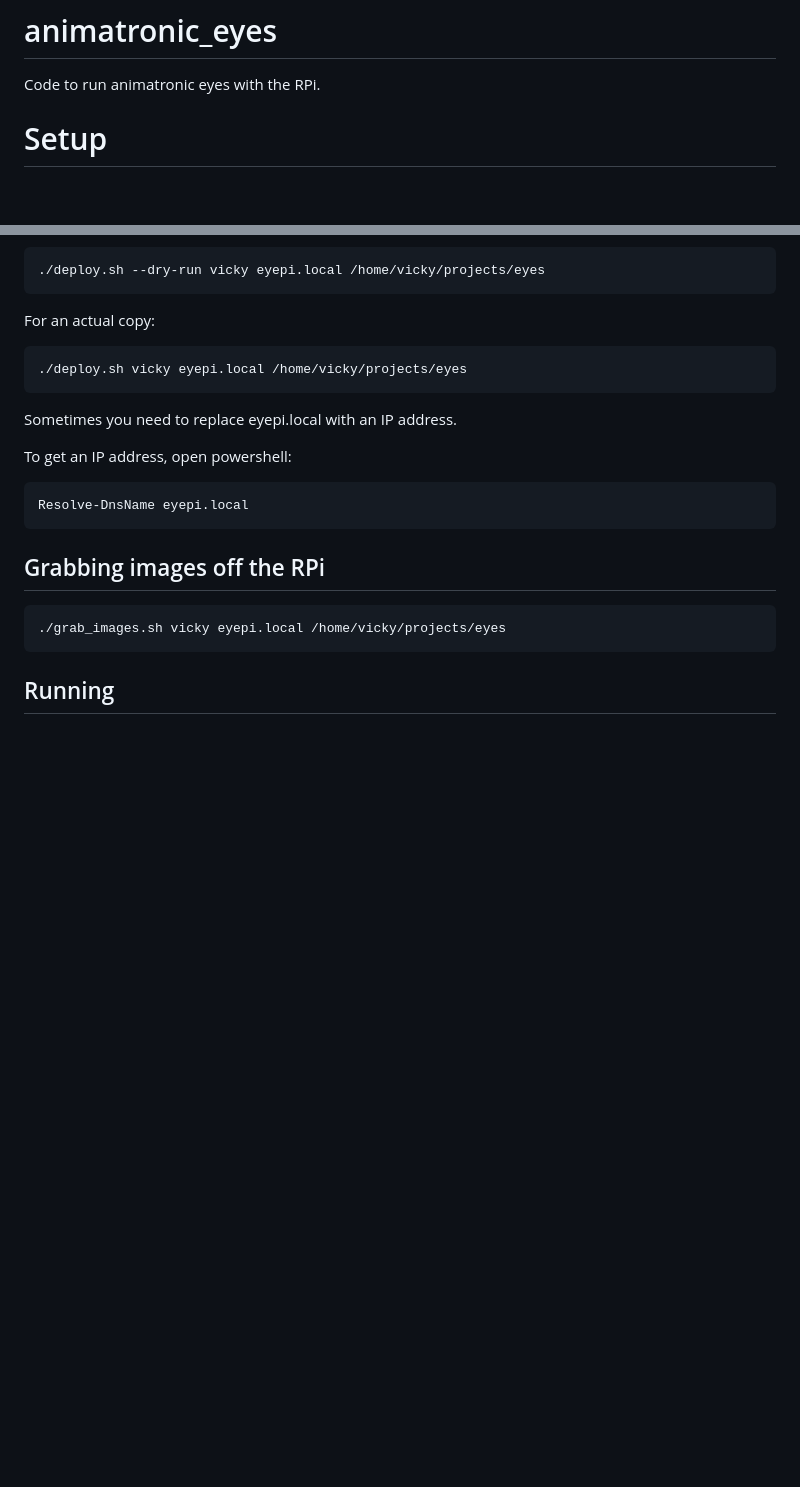
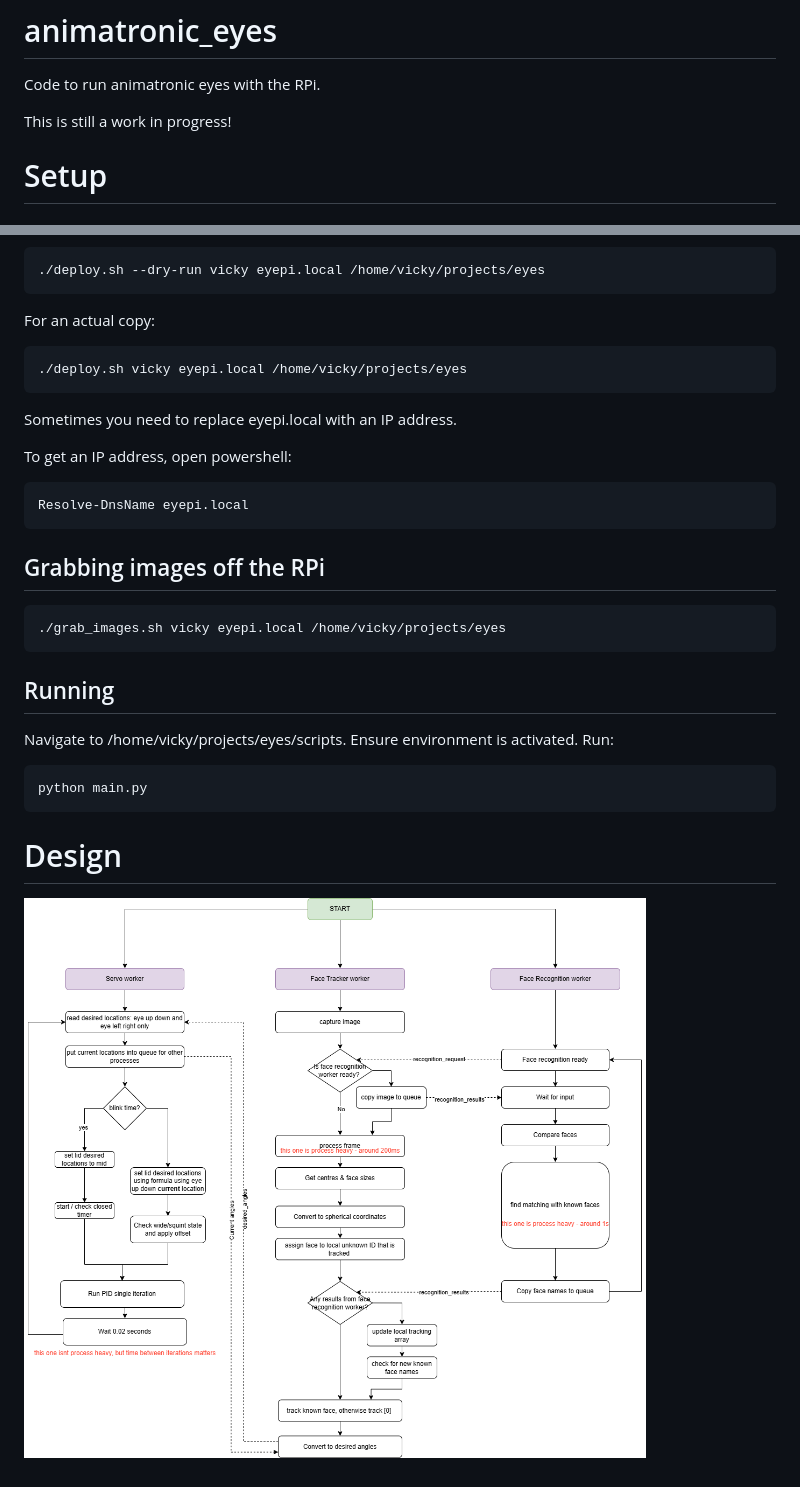
Before and after one commit to wikigough/animatronic_eyes, a Markdown page: README.md, 2 parts joined by grey strips. Rendered like a GitHub page; pictures changed too: system_diagram.png (added); blank space fills up the shorter version.

````diff
--- a/README.md
+++ b/README.md
@@ -1,5 +1,7 @@
 # animatronic_eyes
 Code to run animatronic eyes with the RPi.
+
+This is still a work in progress!
 
 # Setup
 ## Configure I2C
@@ -52,3 +54,12 @@ Resolve-DnsName eyepi.local
 ./grab_images.sh vicky eyepi.local /home/vicky/projects/eyes
 ```
 ## Running
+Navigate to /home/vicky/projects/eyes/scripts.
+Ensure environment is activated.
+Run:
+```bash
+python main.py
+```
+
+# Design
+![plot](system_diagram.png)
````
